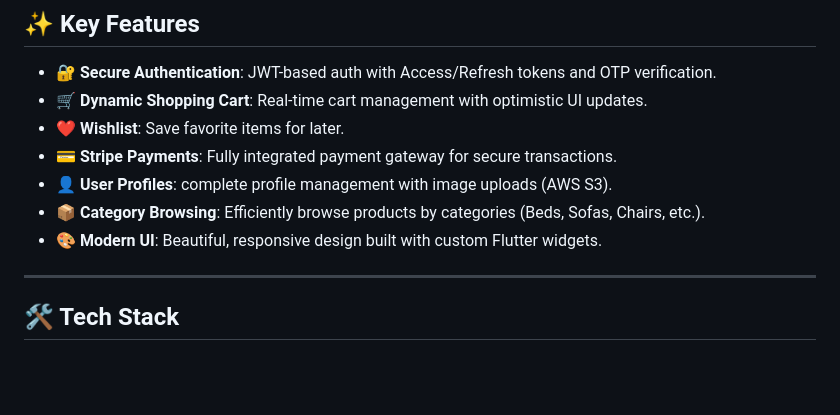
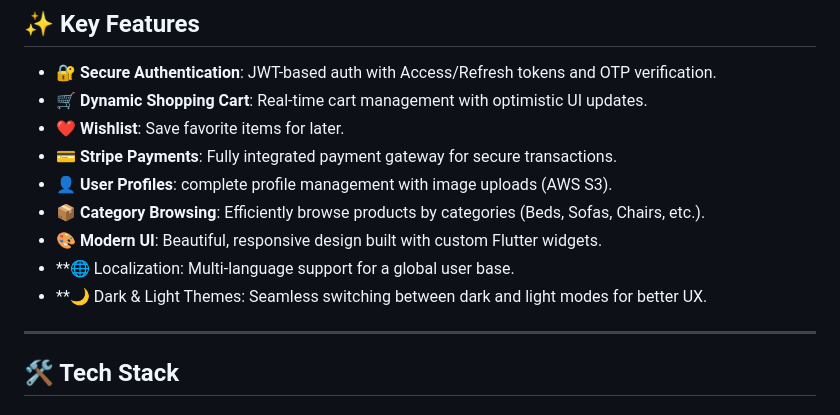
Before and after one commit to mrnipundilshan/home_decor, a Markdown page: README.md, the part around the change. Drawn GitHub-style; blank space fills up the shorter version.

Commit message:
Update README with localization and theme features
Added localization and theme support features to the README.

```diff
--- a/README.md
+++ b/README.md
@@ -13,6 +13,8 @@ A production-ready Home Decor marketplace built with Flutter and Node.js. This p
 - **👤 User Profiles**: complete profile management with image uploads (AWS S3).
 - **📦 Category Browsing**: Efficiently browse products by categories (Beds, Sofas, Chairs, etc.).
 - **🎨 Modern UI**: Beautiful, responsive design built with custom Flutter widgets.
+- **🌐 Localization: Multi-language support for a global user base.
+- **🌙 Dark & Light Themes: Seamless switching between dark and light modes for better UX.
 
 ---
 
```
